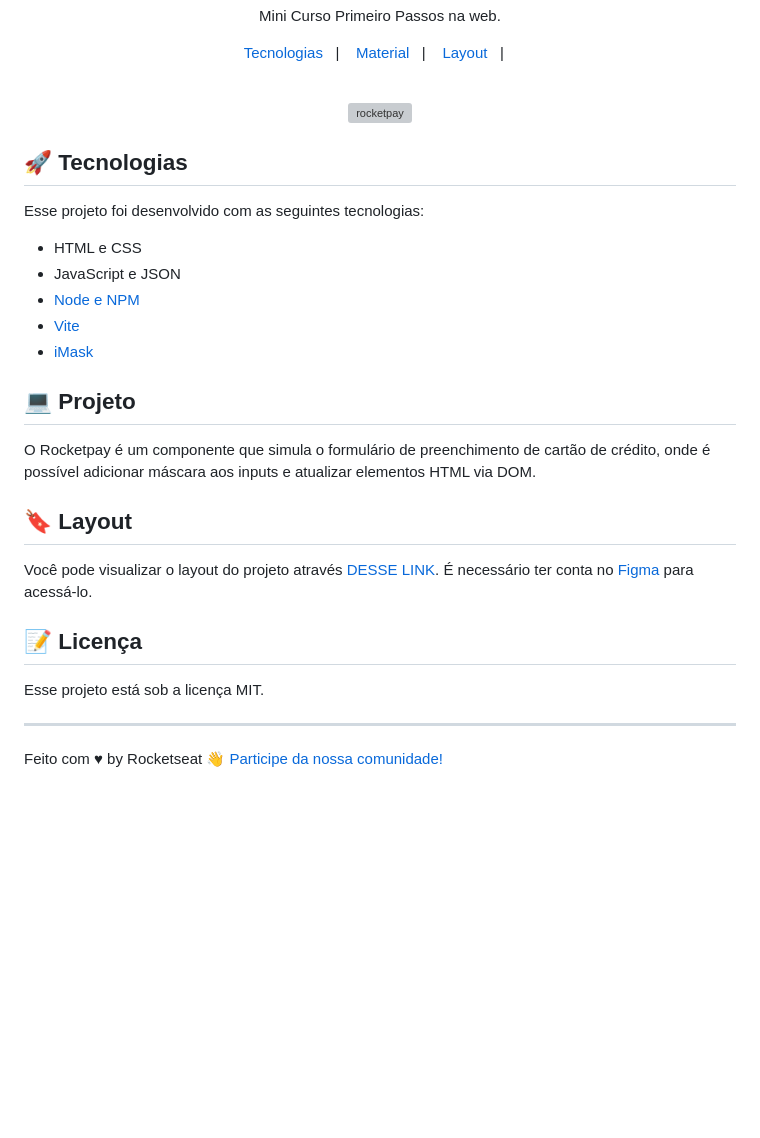
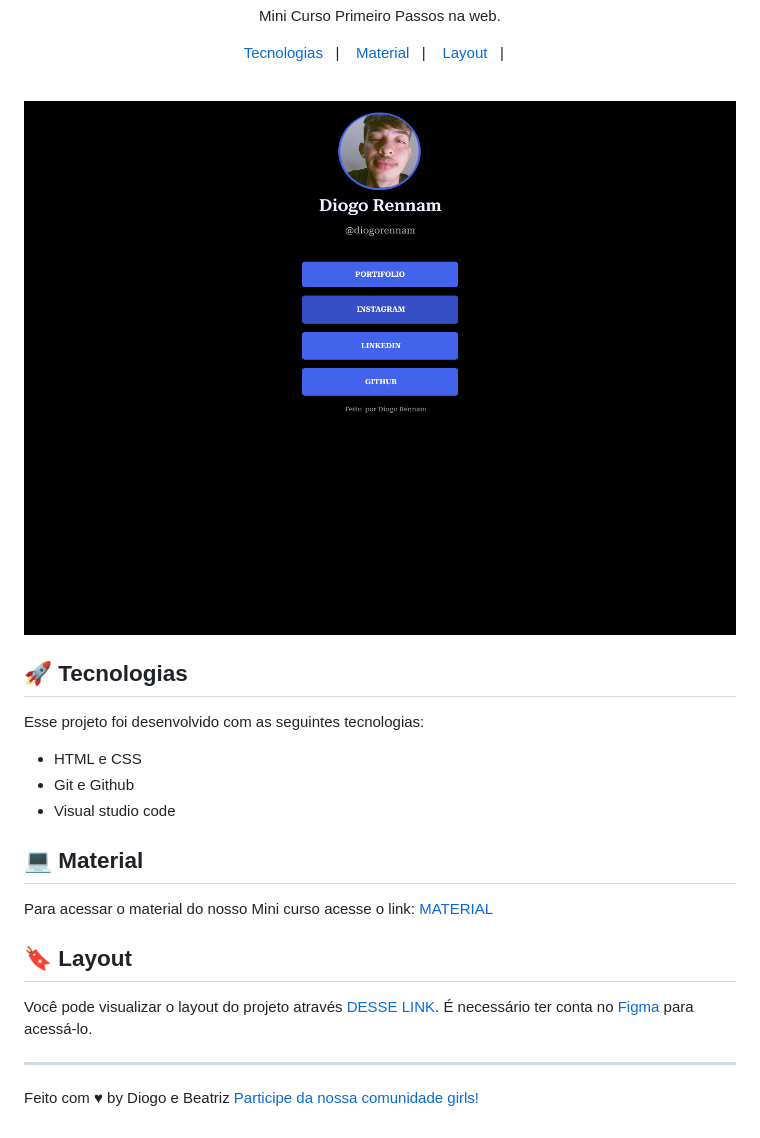
Before and after one commit to BiaAS2/Link_tree, a Markdown page: README.md, the part around the change printed below. Rendered like a GitHub page; pictures changed too: ImagemProjeto.png (added); blank space fills up the shorter version; grey boxes are pictures that could not be loaded.

Commit message:
Adicionando Materias do Mini Curso

```diff
--- a/README.md
+++ b/README.md
@@ -15,7 +15,7 @@ Mini Curso Primeiro Passos na web.
 <br>
 
 <p align="center">
-  <img alt="rocketpay" src=".github/project.png" width="100%">
+  <img alt="imagem Projeto" src="ImagemProjeto.png" width="100%">
 </p>
 
 ## 🚀 Tecnologias
@@ -23,14 +23,12 @@ Mini Curso Primeiro Passos na web.
 Esse projeto foi desenvolvido com as seguintes tecnologias:
 
 - HTML e CSS
-- JavaScript e JSON
-- [Node e NPM](https://nodejs.org/)
-- [Vite](https://vitejs.dev/)
-- [iMask](https://imask.js.org)
+- Git e Github
+- Visual studio code
 
-## 💻 Projeto
+## 💻 Material
 
-O Rocketpay é um componente que simula o formulário de preenchimento de cartão de crédito, onde é possível adicionar máscara aos inputs e atualizar elementos HTML via DOM.
+Para acessar o material do nosso Mini curso acesse o link: [MATERIAL](https://drive.google.com/drive/folders/1IxCvApyy7kk2FIHWZGuwb4RnlipNzrgI?usp=sharing)
 
 ## 🔖 Layout
 
@@ -38,8 +36,6 @@ Você pode visualizar o layout do projeto através [DESSE LINK](https://www.figm
 
-## :memo: Licença
 
-Esse projeto está sob a licença MIT.
 
 ---
 
-Feito com ♥ by Rocketseat :wave: [Participe da nossa comunidade!](https://discord.gg/rocketseat)
+Feito com ♥ by Diogo e Beatriz  [Participe da nossa comunidade girls!](https://www.instagram.com/girls.intech/)
```
Also changed, not shown: other parts of README.md (+1 -1 lines).
